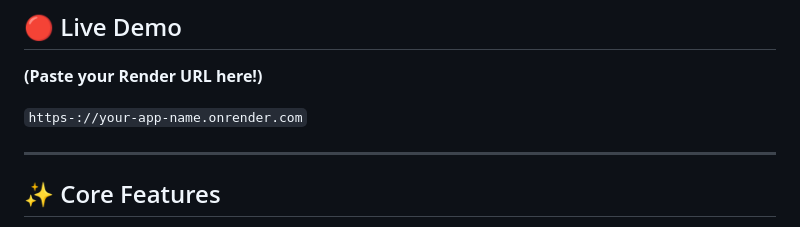
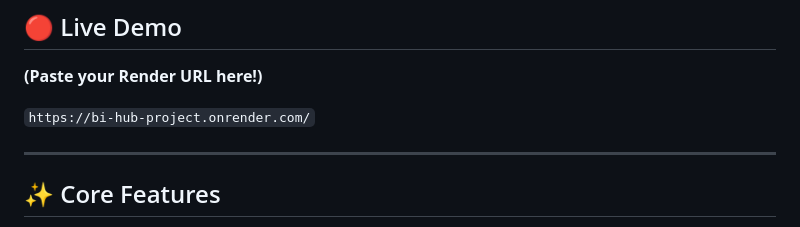
Before and after one commit to Harinee-3010/bi-hub-project, a Markdown page: README.md, the part around the change. GitHub-like rendering.

```diff
--- a/README.md
+++ b/README.md
@@ -11,7 +11,7 @@ An intelligent, full-stack web application that transforms raw data files into i
 
 **(Paste your Render URL here!)**
 
-`https-://your-app-name.onrender.com`
+`https://bi-hub-project.onrender.com/`
 
 ---
 
```
